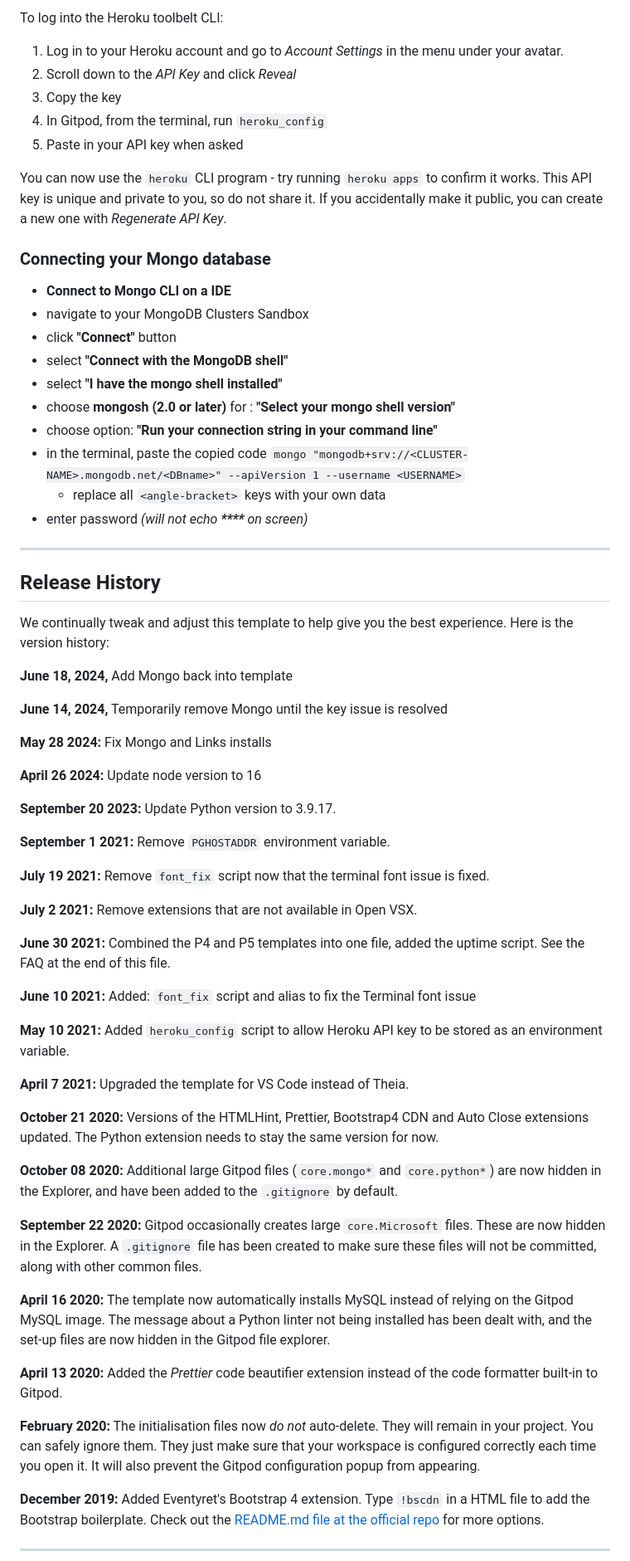
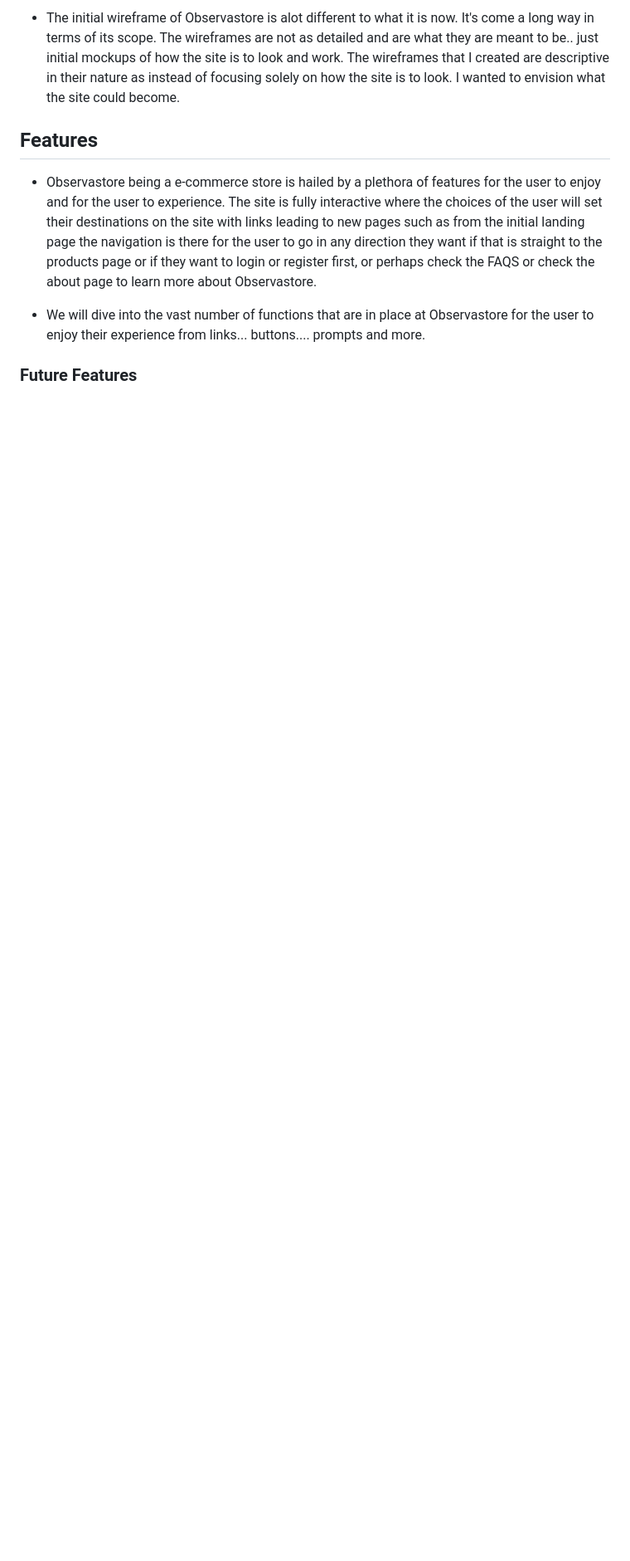
Before and after one commit to mahidaCodeTrained/observastore, a Markdown page: README.md, the part around one of its changes. Shown at 83% size. Drawn GitHub-style; folded sections open; blank space fills up the shorter version.

```diff
--- a/README.md
+++ b/README.md
@@ -26,70 +50,10 @@ By Default, Gitpod gives you superuser security privileges. Therefore, you do no
 
-To log into the Heroku toolbelt CLI:
+- The initial wireframe of Observastore is alot different to what it is now. It's come a long way in terms of its scope. The wireframes are not as detailed and are what they are meant to be.. just initial mockups of how the site is to look and work. The wireframes that I created are descriptive in their nature as instead of focusing solely on how the site is to look. I wanted to envision what the site could become.
 
-1. Log in to your Heroku account and go to *Account Settings* in the menu under your avatar.
-2. Scroll down to the *API Key* and click *Reveal*
-3. Copy the key
-4. In Gitpod, from the terminal, run `heroku_config`
-5. Paste in your API key when asked
+## Features
+- Observastore being a e-commerce store is hailed by a plethora of features for the user to enjoy and for the user to experience. The site is fully interactive where the choices of the user will set their destinations on the site with links leading to new pages such as from the initial landing page the navigation is there for the user to go in any direction they want if that is straight to the products page or if they want to login or register first, or perhaps check the FAQS or check the about page to learn more about Observastore.
 
-You can now use the `heroku` CLI program - try running `heroku apps` to confirm it works. This API key is unique and private to you, so do not share it. If you accidentally make it public, you can create a new one with _Regenerate API Key_.
+- We will dive into the vast number of functions that are in place at Observastore for the user to enjoy their experience from links... buttons.... prompts and more.
 
-### Connecting your Mongo database
+### Future Features
 
-- **Connect to Mongo CLI on a IDE**
-- navigate to your MongoDB Clusters Sandbox
-- click **"Connect"** button
-- select **"Connect with the MongoDB shell"**
-- select **"I have the mongo shell installed"**
-- choose **mongosh (2.0 or later)** for : **"Select your mongo shell version"**
-- choose option: **"Run your connection string in your command line"**
-- in the terminal, paste the copied code `mongo "mongodb+srv://<CLUSTER-NAME>.mongodb.net/<DBname>" --apiVersion 1 --username <USERNAME>`
-  - replace all `<angle-bracket>` keys with your own data
-- enter password _(will not echo **\*\*\*\*** on screen)_
-
-------
-
-## Release History
-
-We continually tweak and adjust this template to help give you the best experience. Here is the version history:
-
-**June 18, 2024,** Add Mongo back into template
-
-**June 14, 2024,** Temporarily remove Mongo until the key issue is resolved
-
-**May 28 2024:** Fix Mongo and Links installs
-
-**April 26 2024:** Update node version to 16
-
-**September 20 2023:** Update Python version to 3.9.17.
-
-**September 1 2021:** Remove `PGHOSTADDR` environment variable.
-
-**July 19 2021:** Remove `font_fix` script now that the terminal font issue is fixed.
-
-**July 2 2021:** Remove extensions that are not available in Open VSX.
-
-**June 30 2021:** Combined the P4 and P5 templates into one file, added the uptime script. See the FAQ at the end of this file.
-
-**June 10 2021:** Added: `font_fix` script and alias to fix the Terminal font issue
-
-**May 10 2021:** Added `heroku_config` script to allow Heroku API key to be stored as an environment variable.
-
-**April 7 2021:** Upgraded the template for VS Code instead of Theia.
-
-**October 21 2020:** Versions of the HTMLHint, Prettier, Bootstrap4 CDN and Auto Close extensions updated. The Python extension needs to stay the same version for now.
-
-**October 08 2020:** Additional large Gitpod files (`core.mongo*` and `core.python*`) are now hidden in the Explorer, and have been added to the `.gitignore` by default.
-
-**September 22 2020:** Gitpod occasionally creates large `core.Microsoft` files. These are now hidden in the Explorer. A `.gitignore` file has been created to make sure these files will not be committed, along with other common files.
-
-**April 16 2020:** The template now automatically installs MySQL instead of relying on the Gitpod MySQL image. The message about a Python linter not being installed has been dealt with, and the set-up files are now hidden in the Gitpod file explorer.
-
-**April 13 2020:** Added the _Prettier_ code beautifier extension instead of the code formatter built-in to Gitpod.
-
-**February 2020:** The initialisation files now _do not_ auto-delete. They will remain in your project. You can safely ignore them. They just make sure that your workspace is configured correctly each time you open it. It will also prevent the Gitpod configuration popup from appearing.
-
-**December 2019:** Added Eventyret's Bootstrap 4 extension. Type `!bscdn` in a HTML file to add the Bootstrap boilerplate. Check out the <a href="https://github.com/Eventyret/vscode-bcdn" target="_blank">README.md file at the official repo</a> for more options.
-
-------
-
```
Also changed, not shown: other parts of README.md (+40 -49 lines).
